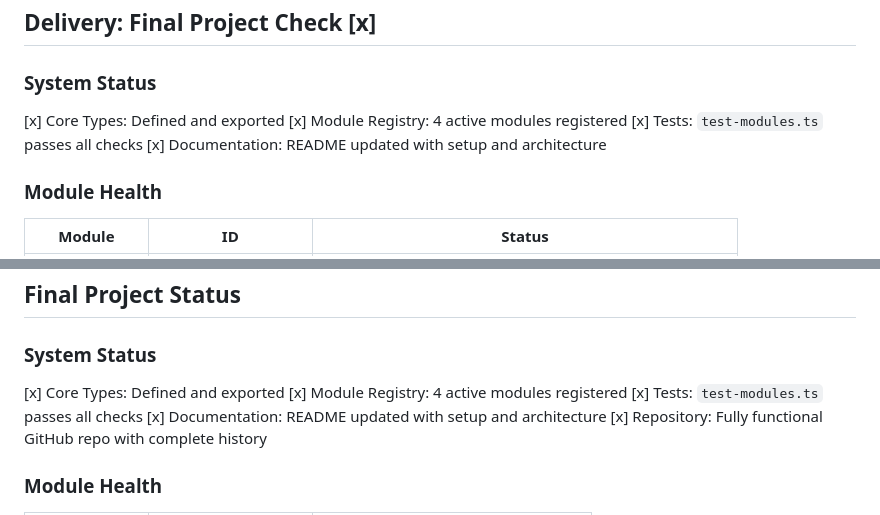
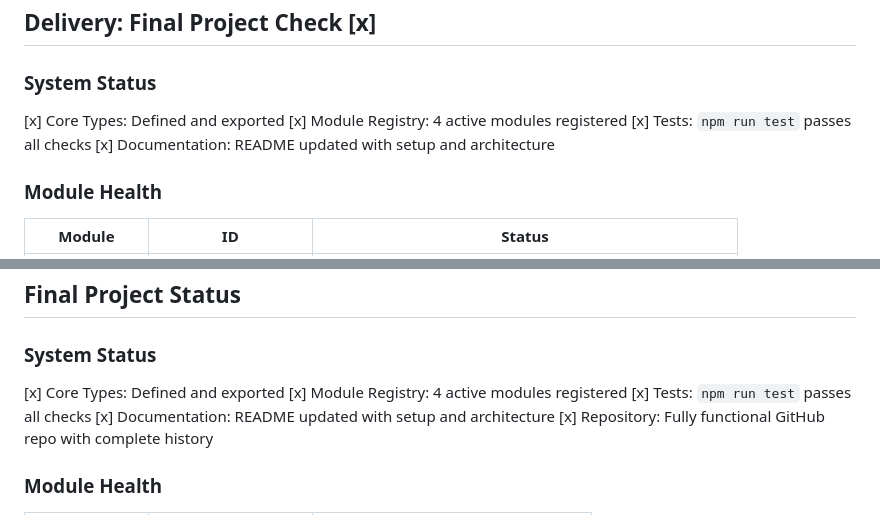
Before and after one commit to socialawy/VirtuaStudio, a Markdown page: LOG.md, 2 parts joined by grey strips. Drawn GitHub-style.

```diff
--- a/LOG.md
+++ b/LOG.md
@@ -139,7 +139,7 @@ npx tsc --noEmit
 ### System Status
 [x] Core Types: Defined and exported
 [x] Module Registry: 4 active modules registered
-[x] Tests: `test-modules.ts` passes all checks
+[x] Tests: `npm run test` passes all checks
 [x] Documentation: README updated with setup and architecture
 
 ### Module Health
@@ -188,7 +188,7 @@ npx tsc --noEmit
 ### System Status
 [x] Core Types: Defined and exported
 [x] Module Registry: 4 active modules registered
-[x] Tests: `test-modules.ts` passes all checks
+[x] Tests: `npm run test` passes all checks
 [x] Documentation: README updated with setup and architecture
 [x] Repository: Fully functional GitHub repo with complete history
 
```
Also changed, not shown: README.md (+3 -3 lines).
